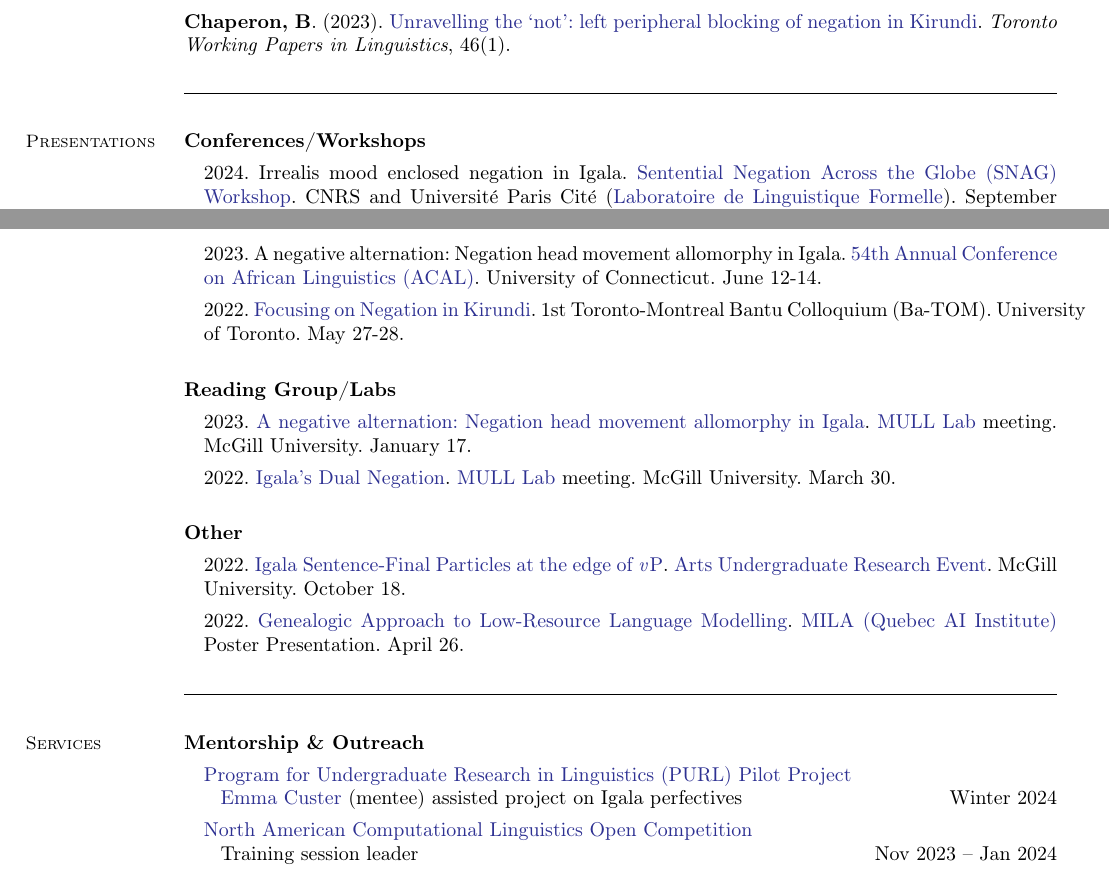
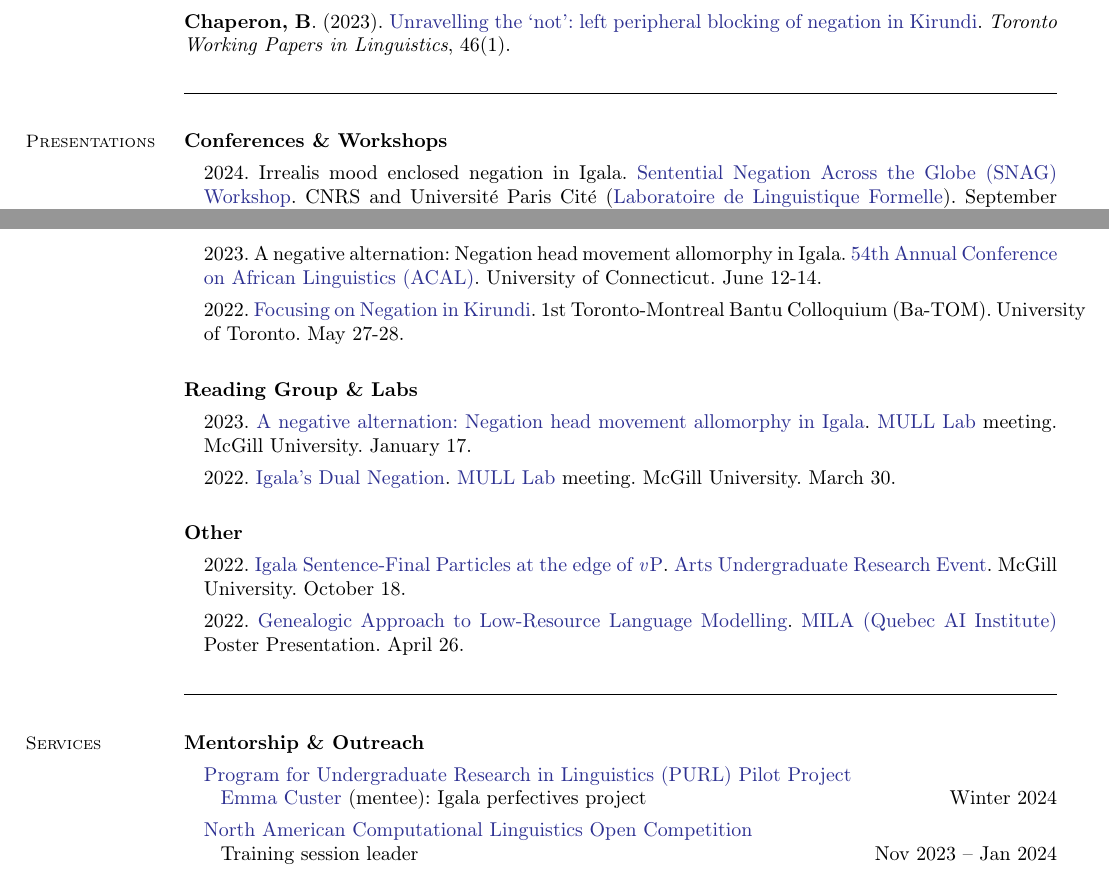
Before and after one commit to bchaper0n/bchaper0n.github.io, a LaTeX CV (docs/cv/bchapcv.tex): two parts of pages 1 and 2 of 2, joined at a grey line, cut so that both start at the same text. Compiled offline with pdfLaTeX.

Commit message:
formatting and wording

```diff
--- a/docs/cv/bchapcv.tex
+++ b/docs/cv/bchapcv.tex
@@ -152,7 +152,7 @@
 
 	\section{\mysidestyle Presentations}
 
-	\textbf{Conferences/Workshops}
+	\textbf{Conferences \& Workshops}
 	\begin{enumerate}[-, leftmargin=1em, topsep=4pt]
 
 		\item[] {2024. Irrealis mood enclosed negation in Igala. \href{https://parissnag.com/conf}{Sentential Negation Across the Globe (SNAG) Workshop}. CNRS and Université Paris Cité (\href{http://www.llf.cnrs.fr/en}{Laboratoire de Linguistique Formelle}). September 5-6.}
@@ -164,7 +164,7 @@
 	\end{enumerate}
 
 
-	\textbf{Reading Group/Labs}
+	\textbf{Reading Group \& Labs}
 	\begin{enumerate}[-, leftmargin=1em, topsep=4pt]
 		\item[] {2023. \href{https://mcling.blogs.mcgill.ca/2023/01/15/mull-lab-1-17-brandon-chaperon/}{A negative alternation: Negation head movement allomorphy in Igala}. \href{https://mull-lab.org/}{MULL Lab} meeting. McGill University. January 17.}
 
@@ -203,7 +203,7 @@
 	\textbf{Mentorship \& Outreach}
 	\begin{enumerate}[-, leftmargin=1em, topsep=4pt]
 		\item[] \href{https://www.mcgill.ca/cogsci/research/cogs396}{Program for Undergraduate Research in Linguistics (PURL) Pilot Project}\\
-		      \hphantom{...}\href{https://www.linkedin.com/in/emma-custer-648345252}{Emma Custer} (mentee) assisted project on Igala perfectives \hfill Winter 2024
+		      \hphantom{...}\href{https://www.linkedin.com/in/emma-custer-648345252}{Emma Custer} (mentee): Igala perfectives project \hfill Winter 2024
 
 		\item[] \href{https://naclo.org/}{North American Computational Linguistics Open Competition}\\
 		      %McGill University site volunteer --
```
Also changed, not shown: docs/cv/bchapcv.pdf.
